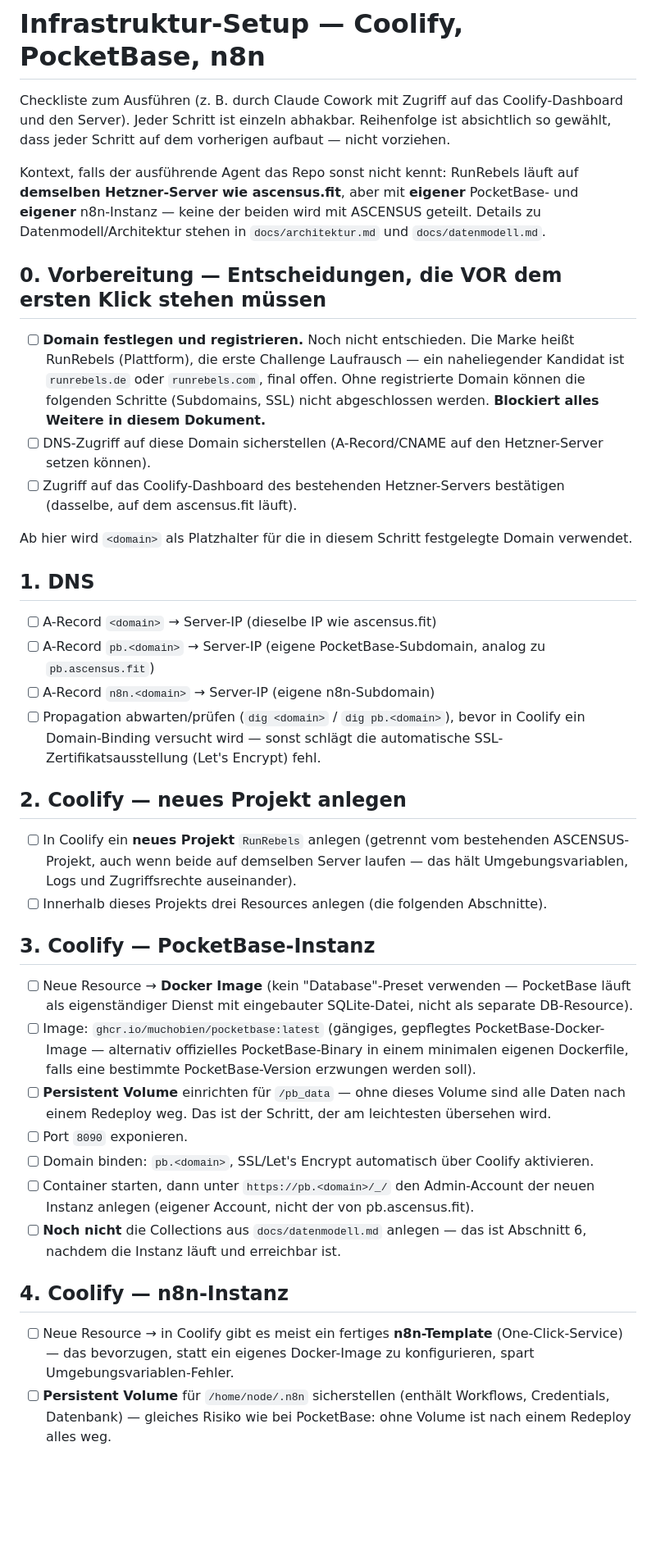
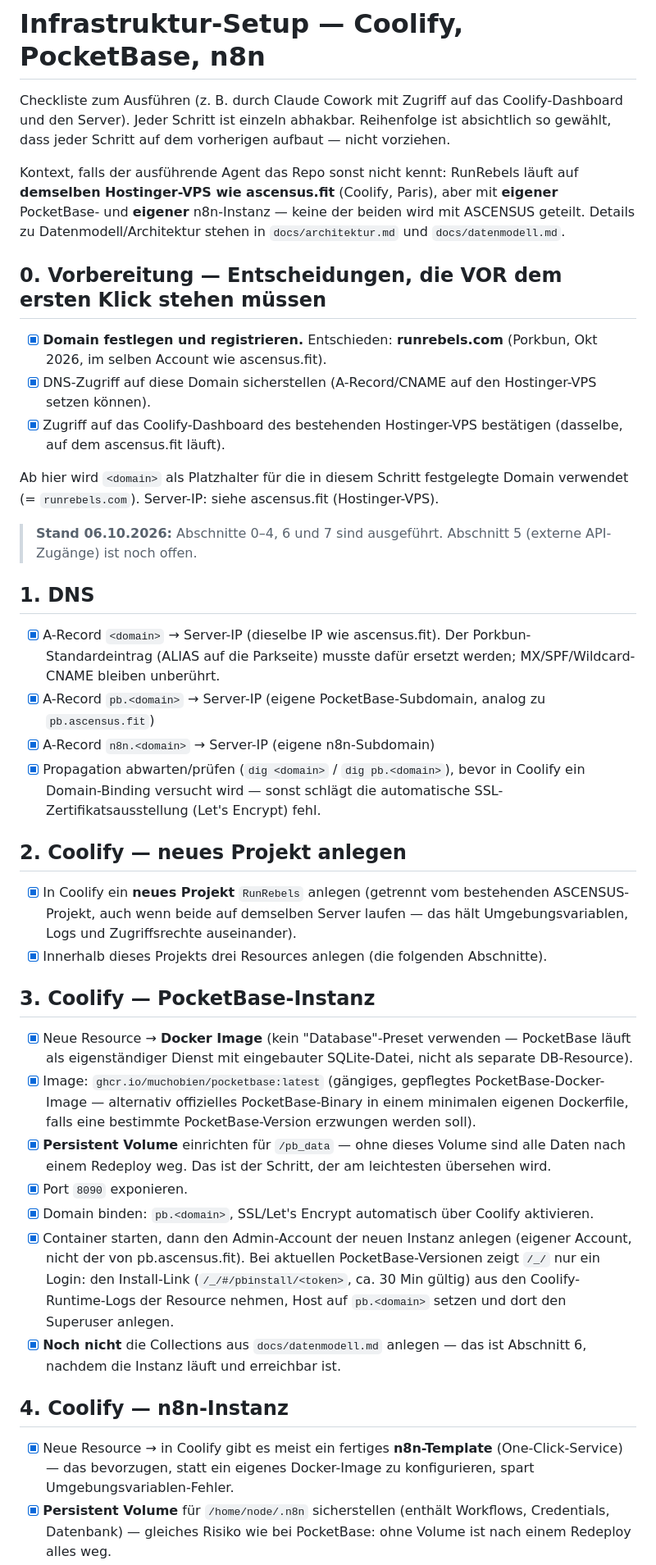
Before and after one commit to ViaAscensus/runrebels, a Markdown page: docs/infrastruktur-setup.md, the part around one of its changes. Shown at 82% size. Drawn GitHub-style; blank space fills up the shorter version.

Commit message:
docs: Infrastruktur-Checkliste auf tatsächlichen Stand gebracht
Hostinger-VPS statt Hetzner, Domain runrebels.com, Schritte 0-4/6/7 abgehakt,
n8n-Owner statt Basic-Auth, PocketBase-Install-Link und Import-Hinweise.

Co-Authored-By: Claude Sonnet 5.5 <noreply@anthropic.com>
Claude-Session: https://claude.ai/code/session_018nNBU7zcw151NPNik2hDrG

```diff
--- a/docs/infrastruktur-setup.md
+++ b/docs/infrastruktur-setup.md
@@ -6,72 +6,77 @@ Reihenfolge ist absichtlich so gewählt, dass jeder Schritt auf dem
 vorherigen aufbaut — nicht vorziehen.
 
 Kontext, falls der ausführende Agent das Repo sonst nicht kennt: RunRebels
-läuft auf **demselben Hetzner-Server wie ascensus.fit**, aber mit
+läuft auf **demselben Hostinger-VPS wie ascensus.fit** (Coolify, Paris), aber mit
 **eigener** PocketBase- und **eigener** n8n-Instanz — keine der beiden
 wird mit ASCENSUS geteilt. Details zu Datenmodell/Architektur stehen in
 `docs/architektur.md` und `docs/datenmodell.md`.
 
 ## 0. Vorbereitung — Entscheidungen, die VOR dem ersten Klick stehen müssen
 
-- [ ] **Domain festlegen und registrieren.** Noch nicht entschieden. Die
-      Marke heißt RunRebels (Plattform), die erste Challenge Laufrausch —
-      ein naheliegender Kandidat ist `runrebels.de` oder `runrebels.com`,
-      final offen. Ohne registrierte Domain können die folgenden Schritte
-      (Subdomains, SSL) nicht abgeschlossen werden. **Blockiert alles
-      Weitere in diesem Dokument.**
-- [ ] DNS-Zugriff auf diese Domain sicherstellen (A-Record/CNAME auf den
-      Hetzner-Server setzen können).
-- [ ] Zugriff auf das Coolify-Dashboard des bestehenden Hetzner-Servers
+- [x] **Domain festlegen und registrieren.** Entschieden: **runrebels.com**
+      (Porkbun, Okt 2026, im selben Account wie ascensus.fit).
+- [x] DNS-Zugriff auf diese Domain sicherstellen (A-Record/CNAME auf den
+      Hostinger-VPS setzen können).
+- [x] Zugriff auf das Coolify-Dashboard des bestehenden Hostinger-VPS
       bestätigen (dasselbe, auf dem ascensus.fit läuft).
 
 Ab hier wird `<domain>` als Platzhalter für die in diesem Schritt
-festgelegte Domain verwendet.
+festgelegte Domain verwendet (= `runrebels.com`). Server-IP: siehe
+ascensus.fit (Hostinger-VPS).
+
+> **Stand 06.10.2026:** Abschnitte 0–4, 6 und 7 sind ausgeführt.
+> Abschnitt 5 (externe API-Zugänge) ist noch offen.
 
 ## 1. DNS
 
-- [ ] A-Record `<domain>` → Server-IP (dieselbe IP wie ascensus.fit)
-- [ ] A-Record `pb.<domain>` → Server-IP (eigene PocketBase-Subdomain,
+- [x] A-Record `<domain>` → Server-IP (dieselbe IP wie ascensus.fit).
+      Der Porkbun-Standardeintrag (ALIAS auf die Parkseite) musste dafür
+      ersetzt werden; MX/SPF/Wildcard-CNAME bleiben unberührt.
+- [x] A-Record `pb.<domain>` → Server-IP (eigene PocketBase-Subdomain,
       analog zu `pb.ascensus.fit`)
-- [ ] A-Record `n8n.<domain>` → Server-IP (eigene n8n-Subdomain)
-- [ ] Propagation abwarten/prüfen (`dig <domain>` / `dig pb.<domain>`),
+- [x] A-Record `n8n.<domain>` → Server-IP (eigene n8n-Subdomain)
+- [x] Propagation abwarten/prüfen (`dig <domain>` / `dig pb.<domain>`),
       bevor in Coolify ein Domain-Binding versucht wird — sonst schlägt
       die automatische SSL-Zertifikatsausstellung (Let's Encrypt) fehl.
 
 ## 2. Coolify — neues Projekt anlegen
 
-- [ ] In Coolify ein **neues Projekt** `RunRebels` anlegen (getrennt vom
+- [x] In Coolify ein **neues Projekt** `RunRebels` anlegen (getrennt vom
       bestehenden ASCENSUS-Projekt, auch wenn beide auf demselben Server
       laufen — das hält Umgebungsvariablen, Logs und Zugriffsrechte
       auseinander).
-- [ ] Innerhalb dieses Projekts drei Resources anlegen (die folgenden
+- [x] Innerhalb dieses Projekts drei Resources anlegen (die folgenden
       Abschnitte).
 
 ## 3. Coolify — PocketBase-Instanz
 
-- [ ] Neue Resource → **Docker Image** (kein "Database"-Preset
+- [x] Neue Resource → **Docker Image** (kein "Database"-Preset
       verwenden — PocketBase läuft als eigenständiger Dienst mit
       eingebauter SQLite-Datei, nicht als separate DB-Resource).
-- [ ] Image: `ghcr.io/muchobien/pocketbase:latest` (gängiges,
+- [x] Image: `ghcr.io/muchobien/pocketbase:latest` (gängiges,
       gepflegtes PocketBase-Docker-Image — alternativ offizielles
       PocketBase-Binary in einem minimalen eigenen Dockerfile, falls eine
       bestimmte PocketBase-Version erzwungen werden soll).
-- [ ] **Persistent Volume** einrichten für `/pb_data` — ohne dieses Volume
+- [x] **Persistent Volume** einrichten für `/pb_data` — ohne dieses Volume
       sind alle Daten nach einem Redeploy weg. Das ist der Schritt, der am
       leichtesten übersehen wird.
-- [ ] Port `8090` exponieren.
-- [ ] Domain binden: `pb.<domain>`, SSL/Let's Encrypt automatisch über
+- [x] Port `8090` exponieren.
+- [x] Domain binden: `pb.<domain>`, SSL/Let's Encrypt automatisch über
       Coolify aktivieren.
-- [ ] Container starten, dann unter `https://pb.<domain>/_/` den
-      Admin-Account der neuen Instanz anlegen (eigener Account, nicht der
-      von pb.ascensus.fit).
-- [ ] **Noch nicht** die Collections aus `docs/datenmodell.md` anlegen —
+- [x] Container starten, dann den Admin-Account der neuen Instanz anlegen
+      (eigener Account, nicht der von pb.ascensus.fit). Bei aktuellen
+      PocketBase-Versionen zeigt `/_/` nur ein Login: den Install-Link
+      (`/_/#/pbinstall/<token>`, ca. 30 Min gültig) aus den
+      Coolify-Runtime-Logs der Resource nehmen, Host auf `pb.<domain>`
+      setzen und dort den Superuser anlegen.
+- [x] **Noch nicht** die Collections aus `docs/datenmodell.md` anlegen —
       das ist Abschnitt 6, nachdem die Instanz läuft und erreichbar ist.
 
 ## 4. Coolify — n8n-Instanz
 
-- [ ] Neue Resource → in Coolify gibt es meist ein fertiges **n8n-Template**
+- [x] Neue Resource → in Coolify gibt es meist ein fertiges **n8n-Template**
       (One-Click-Service) — das bevorzugen, statt ein eigenes Docker-Image
       zu konfigurieren, spart Umgebungsvariablen-Fehler.
-- [ ] **Persistent Volume** für `/home/node/.n8n` sicherstellen (enthält
+- [x] **Persistent Volume** für `/home/node/.n8n` sicherstellen (enthält
       Workflows, Credentials, Datenbank) — gleiches Risiko wie bei
       PocketBase: ohne Volume ist nach einem Redeploy alles weg.
```
Also changed, not shown: other parts of docs/infrastruktur-setup.md (+19 -14 lines).
